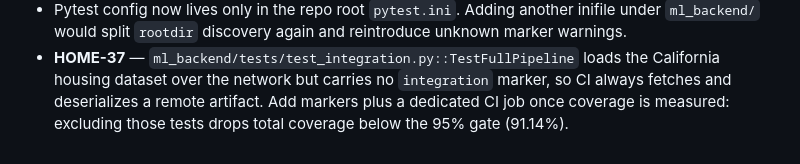
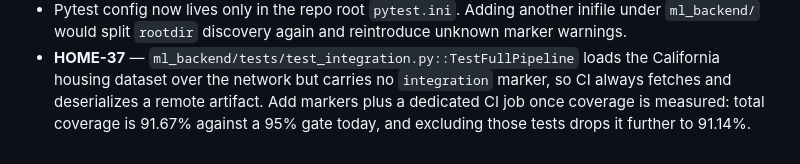
Before and after one commit to OmarAdel10/HomeValue, a Markdown page: docs/followups.md, the part around the change. Rendered like a GitHub page.

Commit message:
📝 docs(followups): fix HOME-37 coverage numbers
- Record the real baseline: total coverage is already 91.67% against the
  95% gate, and excluding network e2e tests drops it to 91.14%.

```diff
--- a/docs/followups.md
+++ b/docs/followups.md
@@ -68,5 +68,5 @@ Plane project `HOME` (HomeValue).
 - **HOME-37** — `ml_backend/tests/test_integration.py::TestFullPipeline` loads the
   California housing dataset over the network but carries no `integration` marker, so
   CI always fetches and deserializes a remote artifact. Add markers plus a dedicated
-  CI job once coverage is measured: excluding those tests drops total coverage below
-  the 95% gate (91.14%).
+  CI job once coverage is measured: total coverage is 91.67% against a 95% gate
+  today, and excluding those tests drops it further to 91.14%.
```
